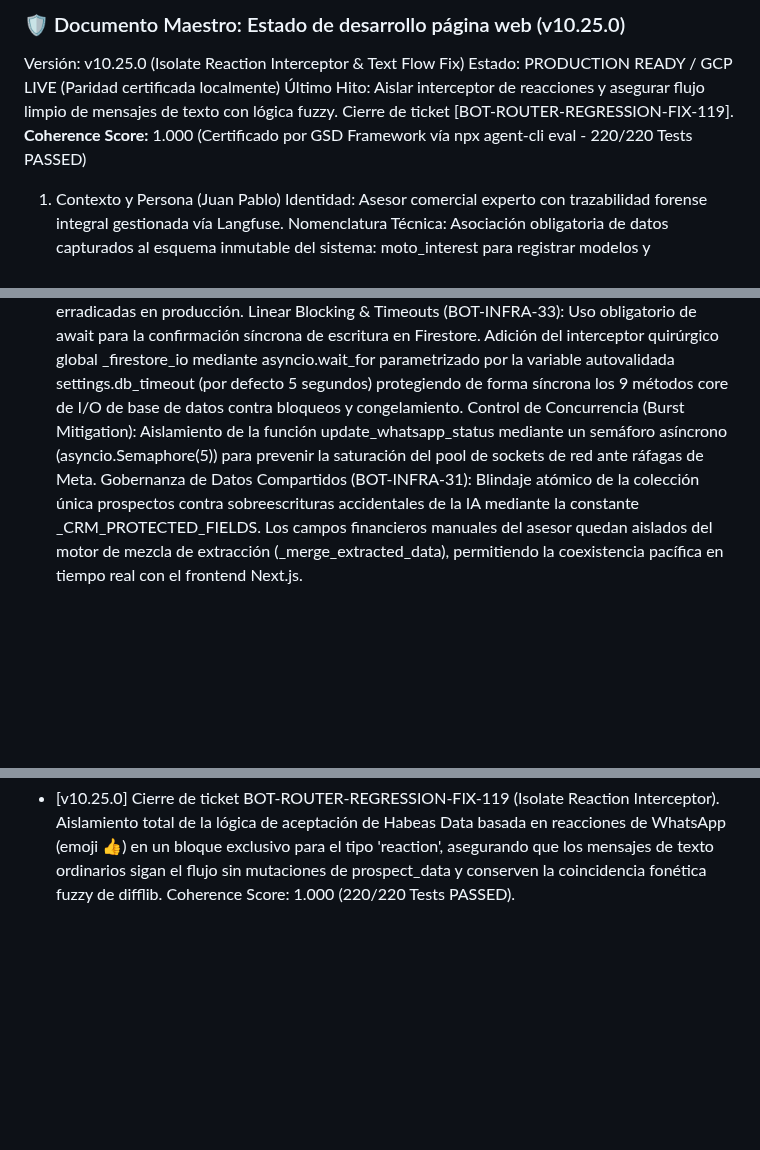
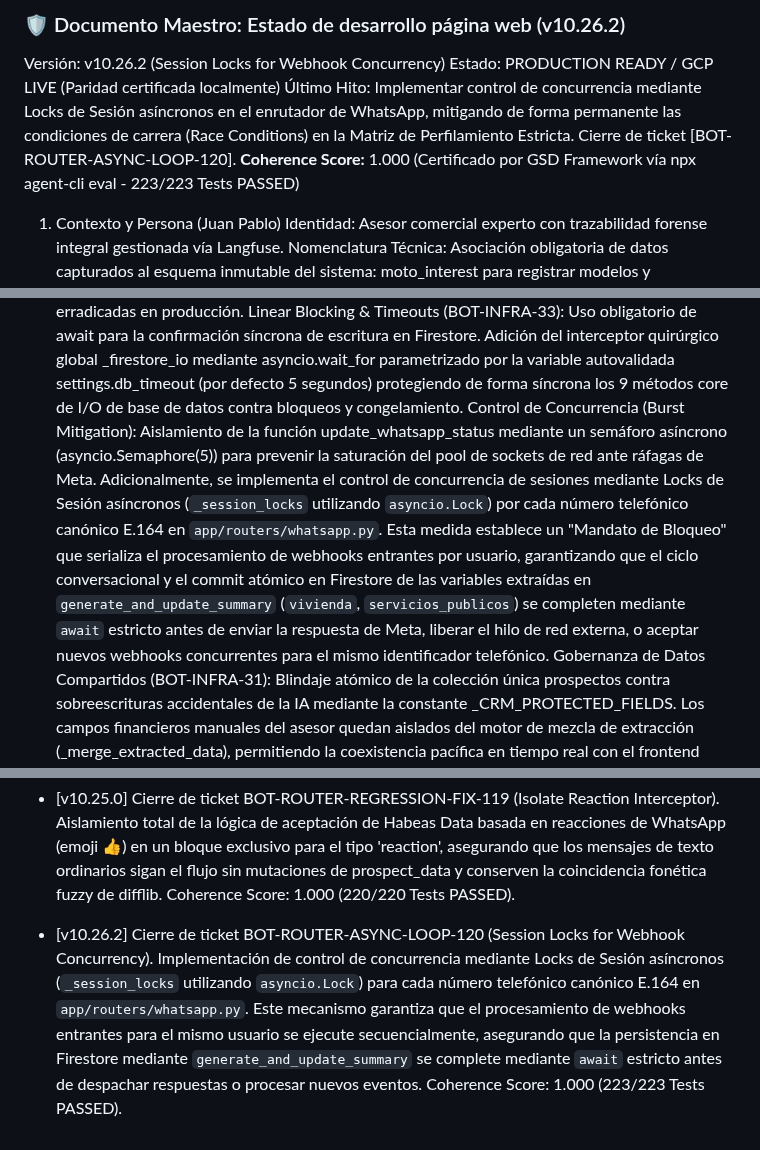
Before and after one commit to tobiasgaitan/Bot-TiendaLasMotos, a Markdown page: docs/DOCUMENTO_MAESTRO.md, 3 parts joined by grey strips. Drawn GitHub-style; blank space fills up the shorter version.

Commit message:
docs(quick-144): document session locking and webhook concurrency control in Master Spec

```diff
--- a/docs/DOCUMENTO_MAESTRO.md
+++ b/docs/DOCUMENTO_MAESTRO.md
@@ -1,8 +1,8 @@
-### 🛡️ Documento Maestro: Estado de desarrollo página web (v10.25.0)
-Versión: v10.25.0 (Isolate Reaction Interceptor & Text Flow Fix)
+### 🛡️ Documento Maestro: Estado de desarrollo página web (v10.26.2)
+Versión: v10.26.2 (Session Locks for Webhook Concurrency)
 Estado: PRODUCTION READY / GCP LIVE (Paridad certificada localmente)
-Último Hito: Aislar interceptor de reacciones y asegurar flujo limpio de mensajes de texto con lógica fuzzy. Cierre de ticket [BOT-ROUTER-REGRESSION-FIX-119].
-**Coherence Score:** 1.000 (Certificado por GSD Framework vía npx agent-cli eval - 220/220 Tests PASSED)
+Último Hito: Implementar control de concurrencia mediante Locks de Sesión asíncronos en el enrutador de WhatsApp, mitigando de forma permanente las condiciones de carrera (Race Conditions) en la Matriz de Perfilamiento Estricta. Cierre de ticket [BOT-ROUTER-ASYNC-LOOP-120].
+**Coherence Score:** 1.000 (Certificado por GSD Framework vía npx agent-cli eval - 223/223 Tests PASSED)
 
 
 1. Contexto y Persona (Juan Pablo)
@@ -28,7 +28,7 @@ Unificación de Esquema: Empleo estricto de llaves canónicas en español (nombr
 Higiene de Base de Datos: Catálogo 100% normalizado (60/60 ítems devueltos). Llaves legacy erradicadas en producción.
 Linear Blocking & Timeouts (BOT-INFRA-33): Uso obligatorio de await para la confirmación síncrona de escritura en Firestore.
 Adición del interceptor quirúrgico global _firestore_io mediante asyncio.wait_for parametrizado por la variable autovalidada settings.db_timeout (por defecto 5 segundos) protegiendo de forma síncrona los 9 métodos core de I/O de base de datos contra bloqueos y congelamiento.
-Control de Concurrencia (Burst Mitigation): Aislamiento de la función update_whatsapp_status mediante un semáforo asíncrono (asyncio.Semaphore(5)) para prevenir la saturación del pool de sockets de red ante ráfagas de Meta.
+Control de Concurrencia (Burst Mitigation): Aislamiento de la función update_whatsapp_status mediante un semáforo asíncrono (asyncio.Semaphore(5)) para prevenir la saturación del pool de sockets de red ante ráfagas de Meta. Adicionalmente, se implementa el control de concurrencia de sesiones mediante Locks de Sesión asíncronos (`_session_locks` utilizando `asyncio.Lock`) por cada número telefónico canónico E.164 en `app/routers/whatsapp.py`. Esta medida establece un "Mandato de Bloqueo" que serializa el procesamiento de webhooks entrantes por usuario, garantizando que el ciclo conversacional y el commit atómico en Firestore de las variables extraídas en `generate_and_update_summary` (`vivienda`, `servicios_publicos`) se completen mediante `await` estricto antes de enviar la respuesta de Meta, liberar el hilo de red externa, o aceptar nuevos webhooks concurrentes para el mismo identificador telefónico.
 Gobernanza de Datos Compartidos (BOT-INFRA-31): Blindaje atómico de la colección única prospectos contra sobreescrituras accidentales de la IA mediante la constante _CRM_PROTECTED_FIELDS.
 Los campos financieros manuales del asesor quedan aislados del motor de mezcla de extracción (_merge_extracted_data), permitiendo la coexistencia pacífica en tiempo real con el frontend Next.js.
 
@@ -109,3 +109,4 @@ Todas las protecciones de concurrencia, exclusión del CRM (_CRM_PROTECTED_FIELD
 - [v10.24.0] Cierre de ticket BOT-PERF-IDENTITY-TAG-FIX-115 (Catalog Identity Alignment). Modificación en la fase de detección de identidad de `search_items` en `CatalogService` para forzar `name_match = True` cuando un token de búsqueda limpia coincida exactamente con las etiquetas `searchBy` de Firestore, otorgando máxima prioridad (+20,000) en el scoring del catálogo. Coherence Score: 1.000 (215/215 Tests PASSED).
 - [v10.22.17] Cierre de ticket BOT-PERF-IDENTITY-TAG-FIX-116 (Credit Score Copywriting Alignment). Modificación quirúrgica en 'app/core/personality.json' y 'app/core/prompts.py' para integrar las 4 reglas duras de evaluación por score crediticio dentro de '<MATRIZ_DE_PERFILAMIENTO_ESTRICTA>', reemplazando la línea simplificada de 'CIERRE' para alinearse exactamente con Firestore. Coherence Score: 1.000 (217/217 Tests PASSED).
 - [v10.25.0] Cierre de ticket BOT-ROUTER-REGRESSION-FIX-119 (Isolate Reaction Interceptor). Aislamiento total de la lógica de aceptación de Habeas Data basada en reacciones de WhatsApp (emoji 👍) en un bloque exclusivo para el tipo 'reaction', asegurando que los mensajes de texto ordinarios sigan el flujo sin mutaciones de prospect_data y conserven la coincidencia fonética fuzzy de difflib. Coherence Score: 1.000 (220/220 Tests PASSED).
+- [v10.26.2] Cierre de ticket BOT-ROUTER-ASYNC-LOOP-120 (Session Locks for Webhook Concurrency). Implementación de control de concurrencia mediante Locks de Sesión asíncronos (`_session_locks` utilizando `asyncio.Lock`) para cada número telefónico canónico E.164 en `app/routers/whatsapp.py`. Este mecanismo garantiza que el procesamiento de webhooks entrantes para el mismo usuario se ejecute secuencialmente, asegurando que la persistencia en Firestore mediante `generate_and_update_summary` se complete mediante `await` estricto antes de despachar respuestas o procesar nuevos eventos. Coherence Score: 1.000 (223/223 Tests PASSED).
```
